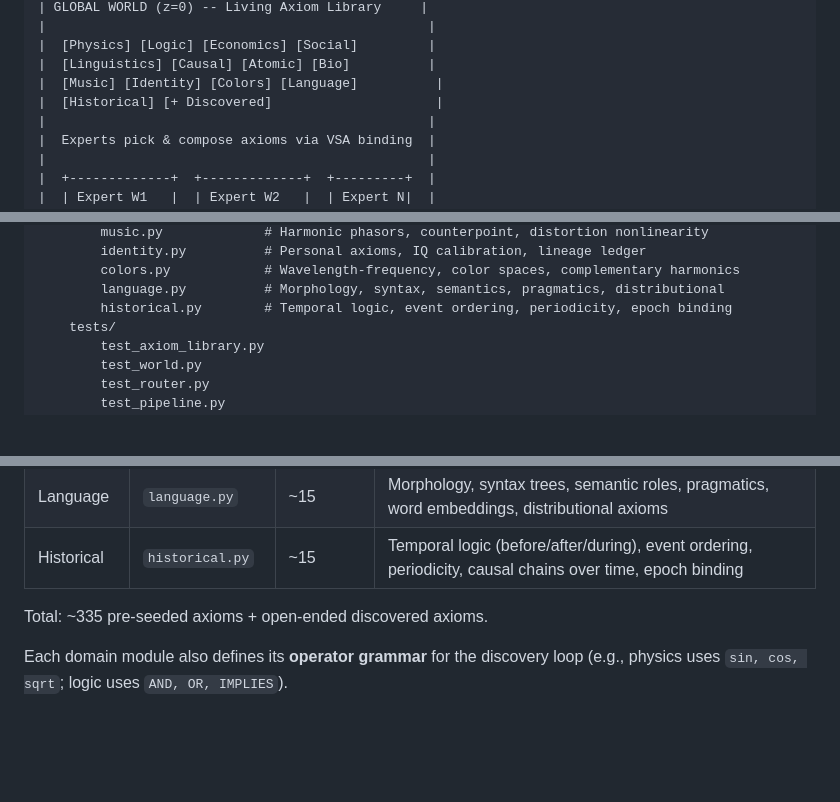
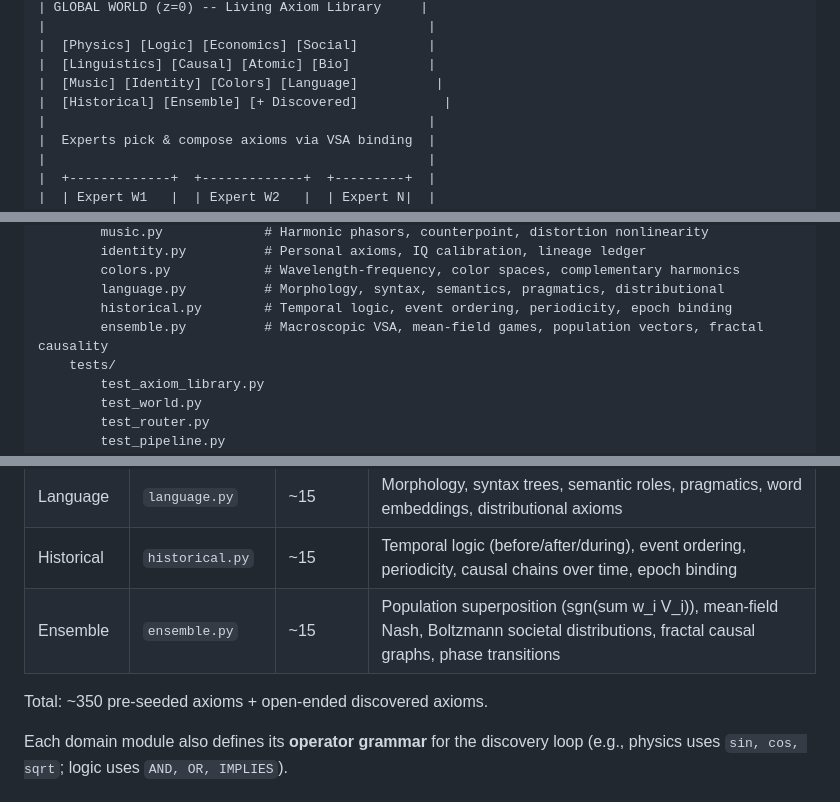
Before and after one commit to Grillcheese-AI/cubemind, a Markdown page: docs/specs/2026-03-27-mowm-design.md, 3 parts joined by grey strips. Drawn GitHub-style; blank space fills up the shorter version.

Commit message:
docs: add ensemble domain (macroscopic VSA, mean-field games) to MoWM spec
14th domain module for population-scale reasoning: cluster hypervectors,
Boltzmann societal distributions, fractal causal graphs, phase transitions.

Co-Authored-By: Claude Opus 4.6 (1M context) <noreply@anthropic.com>

```diff
--- a/docs/specs/2026-03-27-mowm-design.md
+++ b/docs/specs/2026-03-27-mowm-design.md
@@ -35,7 +35,7 @@ DSelect-k Router (over dynamic expert pool)
 |  [Physics] [Logic] [Economics] [Social]         |
 |  [Linguistics] [Causal] [Atomic] [Bio]          |
 |  [Music] [Identity] [Colors] [Language]          |
-|  [Historical] [+ Discovered]                     |
+|  [Historical] [Ensemble] [+ Discovered]           |
 |                                                 |
 |  Experts pick & compose axioms via VSA binding  |
 |                                                 |
@@ -83,6 +83,7 @@ mowm/
         colors.py            # Wavelength-frequency, color spaces, complementary harmonics
         language.py          # Morphology, syntax, semantics, pragmatics, distributional
         historical.py        # Temporal logic, event ordering, periodicity, epoch binding
+        ensemble.py          # Macroscopic VSA, mean-field games, population vectors, fractal causality
     tests/
         test_axiom_library.py
         test_world.py
@@ -285,8 +286,9 @@ registers its axioms. The axiom count per domain:
 | Colors | `colors.py` | ~15 | Wavelength-frequency, RGB/HSV/CIE spaces, complementary harmonics, Planck-to-perception |
 | Language | `language.py` | ~15 | Morphology, syntax trees, semantic roles, pragmatics, word embeddings, distributional axioms |
 | Historical | `historical.py` | ~15 | Temporal logic (before/after/during), event ordering, periodicity, causal chains over time, epoch binding |
+| Ensemble | `ensemble.py` | ~15 | Population superposition (sgn(sum w_i V_i)), mean-field Nash, Boltzmann societal distributions, fractal causal graphs, phase transitions |
 
-Total: ~335 pre-seeded axioms + open-ended discovered axioms.
+Total: ~350 pre-seeded axioms + open-ended discovered axioms.
 
 Each domain module also defines its **operator grammar** for the discovery
 loop (e.g., physics uses `sin, cos, sqrt`; logic uses `AND, OR, IMPLIES`).
```
